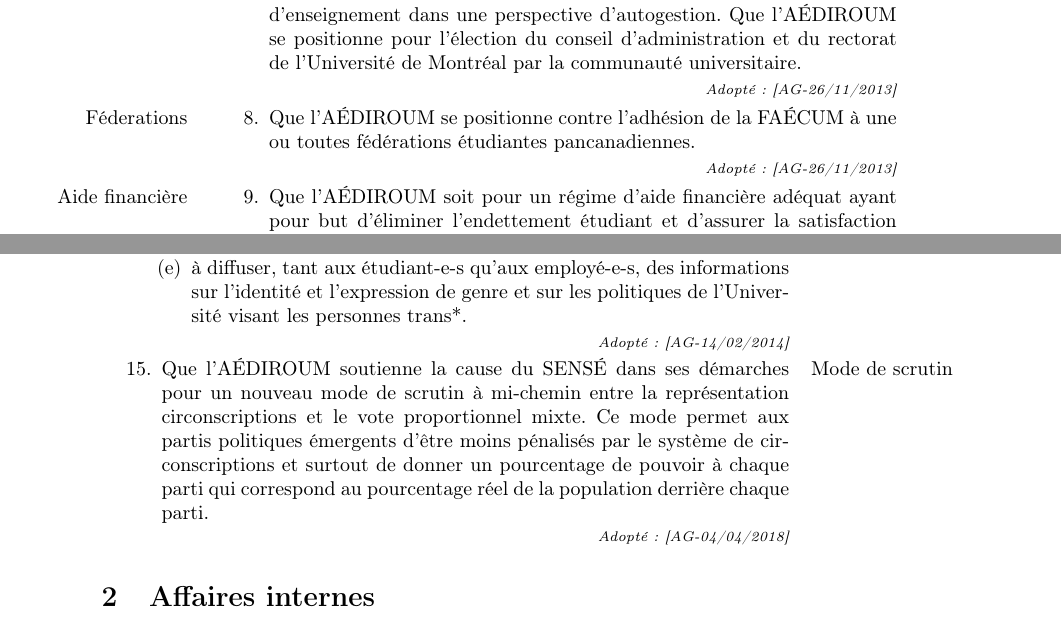
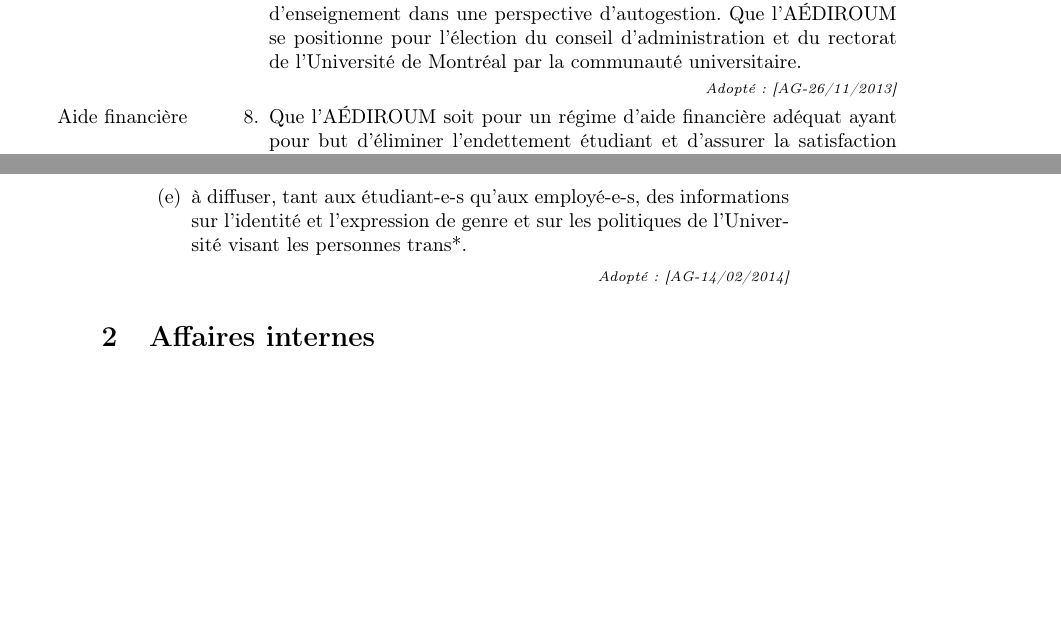
Before and after one commit to AEDIROUM/politiques, a LaTeX document (positions.tex): two parts of pages 2 and 3 of 3, joined at a grey line, cut so that both start at the same text, the shorter picture padded with empty space. Compiled offline with pdfLaTeX.

Commit message:
Retirer quelques positions
- Être pour la SENSÉ
- Être contre la CASA

```diff
--- a/positions.tex
+++ b/positions.tex
@@ -60,11 +60,6 @@
 			Adopté: [AG-26/11/2013]
 		\end{instance}
 
-	\item \marginnote{Féderations} Que l'AÉDIROUM se positionne contre l'adhésion de la FAÉCUM à une ou toutes fédérations étudiantes pancanadiennes.
-		\begin{instance}
-			Adopté: [AG-26/11/2013]
-		\end{instance}
-
 	\item \marginnote{Aide financière} Que l'AÉDIROUM soit pour un régime d'aide financière adéquat ayant pour but d'éliminer l'endettement étudiant et d'assurer la satisfaction des besoins fondamentaux.
 		\begin{instance}
 			Adopté: [AG-14/02/2014]
@@ -100,11 +95,6 @@
 		\end{enumerate}
 		\begin{instance}
 			Adopté: [AG-14/02/2014]
-		\end{instance}
-
-	\item \marginnote{Mode de scrutin} Que l'AÉDIROUM soutienne la cause du SENSÉ dans ses démarches pour un nouveau mode de scrutin à mi-chemin entre la représentation circonscriptions et le vote proportionnel mixte. Ce mode permet aux partis politiques émergents d'être moins pénalisés par le système de circonscriptions et surtout de donner un pourcentage de pouvoir à chaque parti qui correspond au pourcentage réel de la population derrière chaque parti.
-		\begin{instance}
-			Adopté: [AG-04/04/2018]
 		\end{instance}
 \end{enumerate}
 
```
